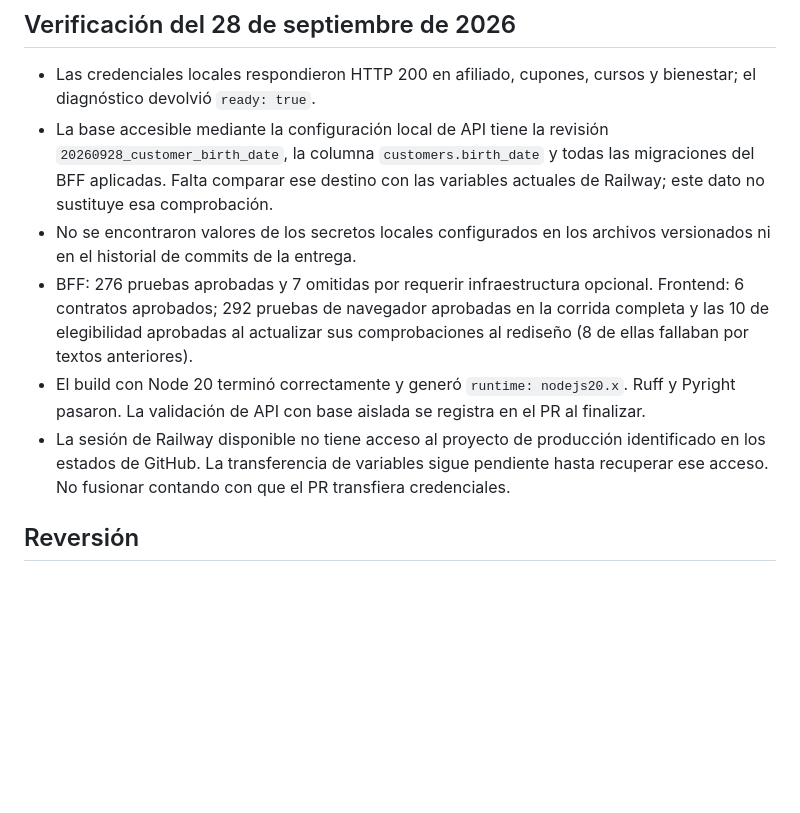
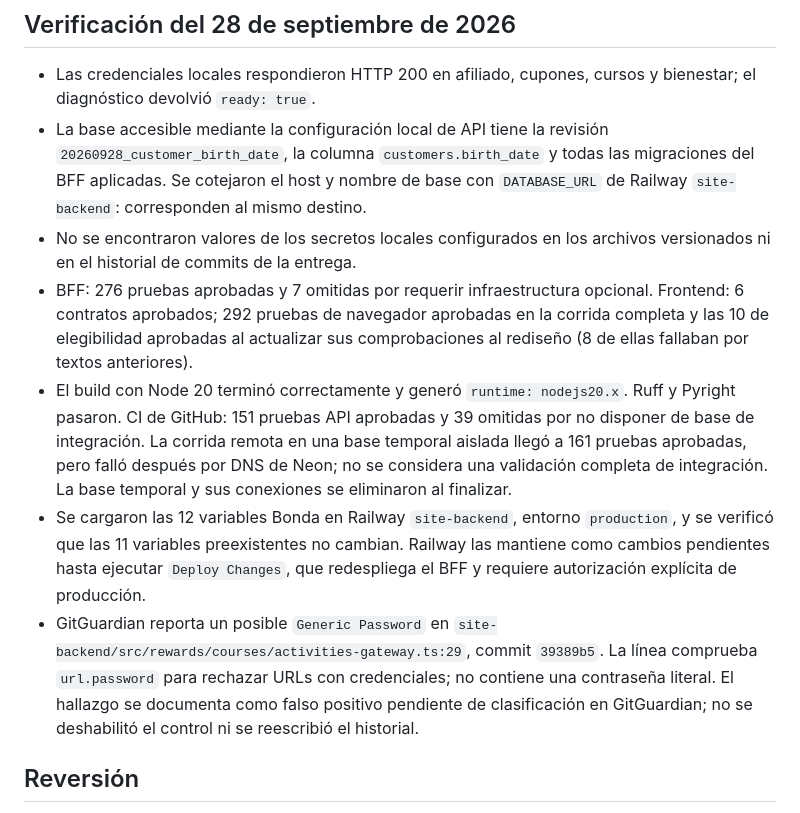
Before and after one commit to NicoGuerrero11/carobra-rewards, a Markdown page: docs/production-site-release.md, the part around the change. Drawn GitHub-style; blank space fills up the shorter version.

Commit message:
docs(release): record production preflight and validation results

```diff
--- a/docs/production-site-release.md
+++ b/docs/production-site-release.md
@@ -77,8 +77,8 @@ el runtime compatible y verificar el resultado del despliegue.
   y bienestar; el diagnóstico devolvió `ready: true`.
 - La base accesible mediante la configuración local de API tiene la revisión
   `20260928_customer_birth_date`, la columna `customers.birth_date` y todas las
-  migraciones del BFF aplicadas. Falta comparar ese destino con las variables
-  actuales de Railway; este dato no sustituye esa comprobación.
+  migraciones del BFF aplicadas. Se cotejaron el host y nombre de base con
+  `DATABASE_URL` de Railway `site-backend`: corresponden al mismo destino.
 - No se encontraron valores de los secretos locales configurados en los
   archivos versionados ni en el historial de commits de la entrega.
 - BFF: 276 pruebas aprobadas y 7 omitidas por requerir infraestructura opcional.
@@ -86,12 +86,21 @@ el runtime compatible y verificar el resultado del despliegue.
   corrida completa y las 10 de elegibilidad aprobadas al actualizar sus
   comprobaciones al rediseño (8 de ellas fallaban por textos anteriores).
 - El build con Node 20 terminó correctamente y generó `runtime: nodejs20.x`.
-  Ruff y Pyright pasaron. La validación de API con base aislada se registra en
-  el PR al finalizar.
-- La sesión de Railway disponible no tiene acceso al proyecto de producción
-  identificado en los estados de GitHub. La transferencia de variables sigue
-  pendiente hasta recuperar ese acceso. No fusionar contando con que el PR
-  transfiera credenciales.
+  Ruff y Pyright pasaron. CI de GitHub: 151 pruebas API aprobadas y 39 omitidas
+  por no disponer de base de integración. La corrida remota en una base
+  temporal aislada llegó a 161 pruebas aprobadas, pero falló después por DNS
+  de Neon; no se considera una validación completa de integración. La base
+  temporal y sus conexiones se eliminaron al finalizar.
+- Se cargaron las 12 variables Bonda en Railway `site-backend`, entorno
+  `production`, y se verificó que las 11 variables preexistentes no cambian.
+  Railway las mantiene como cambios pendientes hasta ejecutar `Deploy Changes`,
+  que redespliega el BFF y requiere autorización explícita de producción.
+- GitGuardian reporta un posible `Generic Password` en
+  `site-backend/src/rewards/courses/activities-gateway.ts:29`, commit `39389b5`.
+  La línea comprueba `url.password` para rechazar URLs con credenciales;
+  no contiene una contraseña literal. El hallazgo se documenta como falso
+  positivo pendiente de clasificación en GitGuardian; no se deshabilitó el
+  control ni se reescribió el historial.
 
 ## Reversión
 
```
